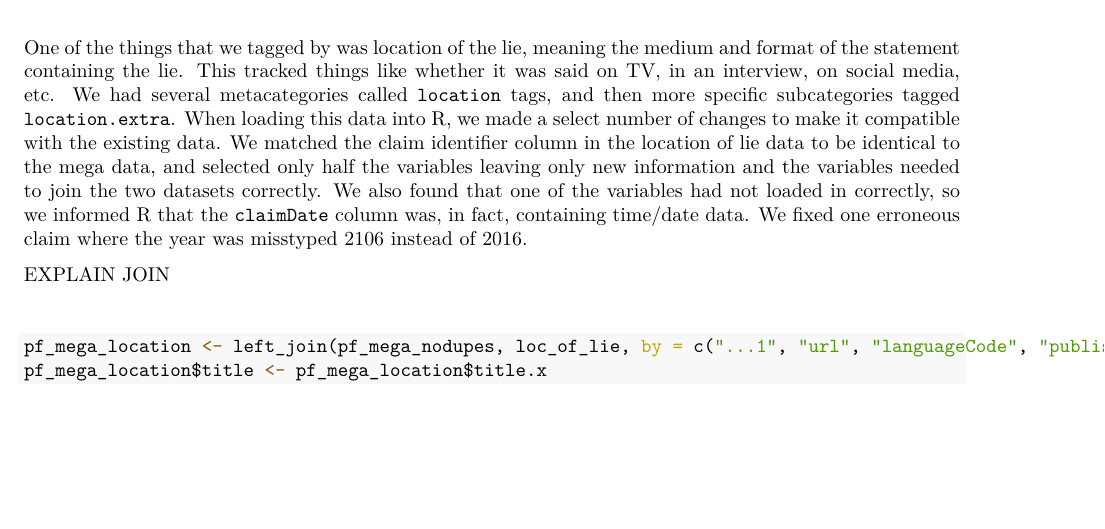
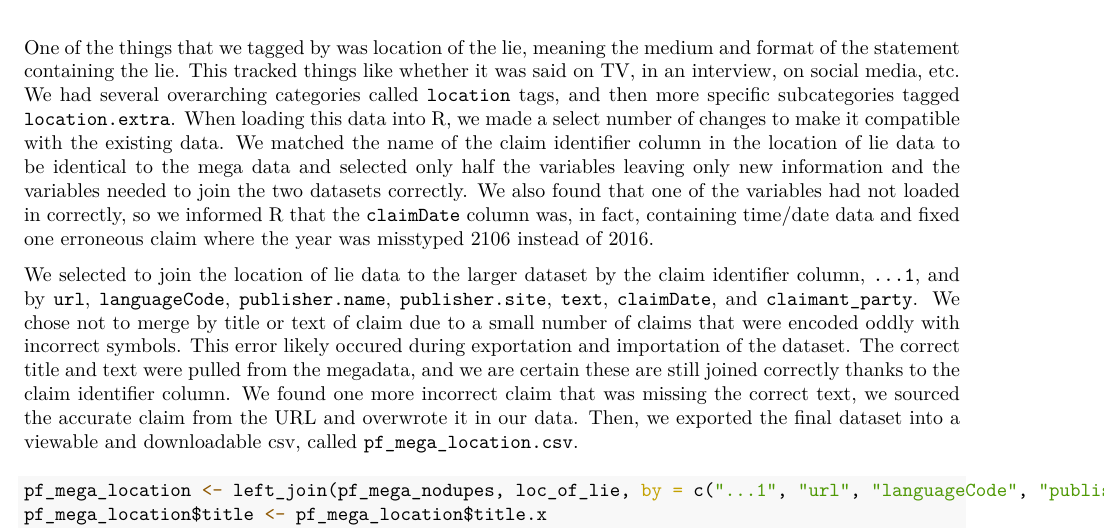
Before and after one commit to gracelabels/PatternsofLying, an R Markdown document (PolitiFact_CleanUp.Rmd): part of page 10 of 10, cut so that both start at the same text, the shorter picture padded with empty space. The pictures show the output file PolitiFact_CleanUp.pdf that the author committed with the source.

Commit message:
finished loc of lie writeup

````diff
--- a/PolitiFact_CleanUp.Rmd
+++ b/PolitiFact_CleanUp.Rmd
@@ -259,7 +259,7 @@ pf_mega_nodupes <- pf_mega_withdupes %>%
 
 \
 
-One of the things that we tagged by was location of the lie, meaning the medium and format of the statement containing the lie. This tracked things like whether it was said on TV, in an interview, on social media, etc. We had several metacategories called `location` tags, and then more specific subcategories tagged `location.extra`. When loading this data into R, we made a select number of changes to make it compatible with the existing data. We matched the claim identifier column in the location of lie data to be identical to the mega data, and selected only half the variables leaving only new information and the variables needed to join the two datasets correctly. We also found that one of the variables had not loaded in correctly, so we informed R that the `claimDate` column was, in fact, containing time/date data. We fixed one erroneous claim where the year was misstyped 2106 instead of 2016.
+One of the things that we tagged by was location of the lie, meaning the medium and format of the statement containing the lie. This tracked things like whether it was said on TV, in an interview, on social media, etc. We had several overarching categories called `location` tags, and then more specific subcategories tagged `location.extra`. When loading this data into R, we made a select number of changes to make it compatible with the existing data. We matched the name of the claim identifier column in the location of lie data to be identical to the mega data and selected only half the variables leaving only new information and the variables needed to join the two datasets correctly. We also found that one of the variables had not loaded in correctly, so we informed R that the `claimDate` column was, in fact, containing time/date data and fixed one erroneous claim where the year was misstyped 2106 instead of 2016.
 
 ```{r locoflie, warning=FALSE, message=FALSE, echo = FALSE}
 loc_of_lie <- read.csv("locationoflietagging.csv")
@@ -271,7 +271,9 @@ loc_of_lie <- loc_of_lie %>%
 loc_of_lie$claimDate[loc_of_lie$claimDate == (as.Date("2106-11-08"))] <- as.Date("2016-11-08")
 ```
 
-EXPLAIN JOIN\
+We selected to join the location of lie data to the larger dataset by the claim identifier column, `...1`, and by `url`, `languageCode`, `publisher.name`, `publisher.site`, `text`, `claimDate`, and `claimant_party`. We chose not to merge by title or text of claim due to a small number of claims that were encoded oddly with incorrect symbols. This error likely occured during exportation and importation of the dataset. The correct title and text were pulled from the megadata, and we are certain these are still joined correctly thanks to the claim identifier column.
+We found one more incorrect claim that was missing the correct text, we sourced the accurate claim from the URL and overwrote it in our data.
+Then, we exported the final dataset into a viewable and downloadable csv, called `pf_mega_location.csv`.
 
 ```{r}
 pf_mega_location <- left_join(pf_mega_nodupes, loc_of_lie, by = c("...1", "url", "languageCode", "publisher.name", "publisher.site", "text", "claimDate", "claimant_party"))
````
Also changed, not shown: PolitiFact_CleanUp.pdf.
